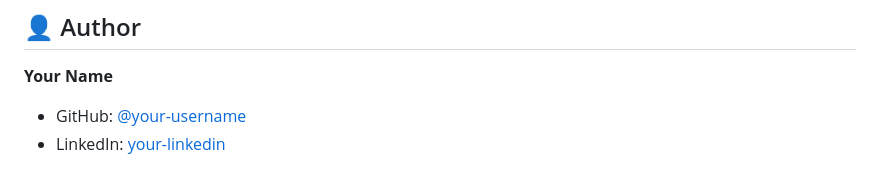
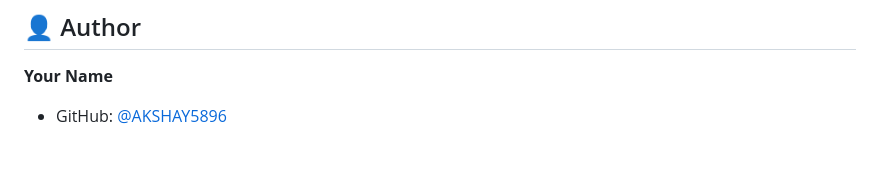
Before and after one commit to AKSHAY5896/AQI, a Markdown page: README.md, the part around the change. Drawn GitHub-style.

```diff
--- a/README.md
+++ b/README.md
@@ -165,5 +165,4 @@ This project is licensed under the [MIT License](LICENSE).
 ## 👤 Author
 
 **Your Name**
-- GitHub: [@your-username](https://github.com/your-username)
-- LinkedIn: [your-linkedin](https://linkedin.com/in/your-linkedin)
+- GitHub: [@AKSHAY5896](https://github.com/AKSHAY5896)
```
